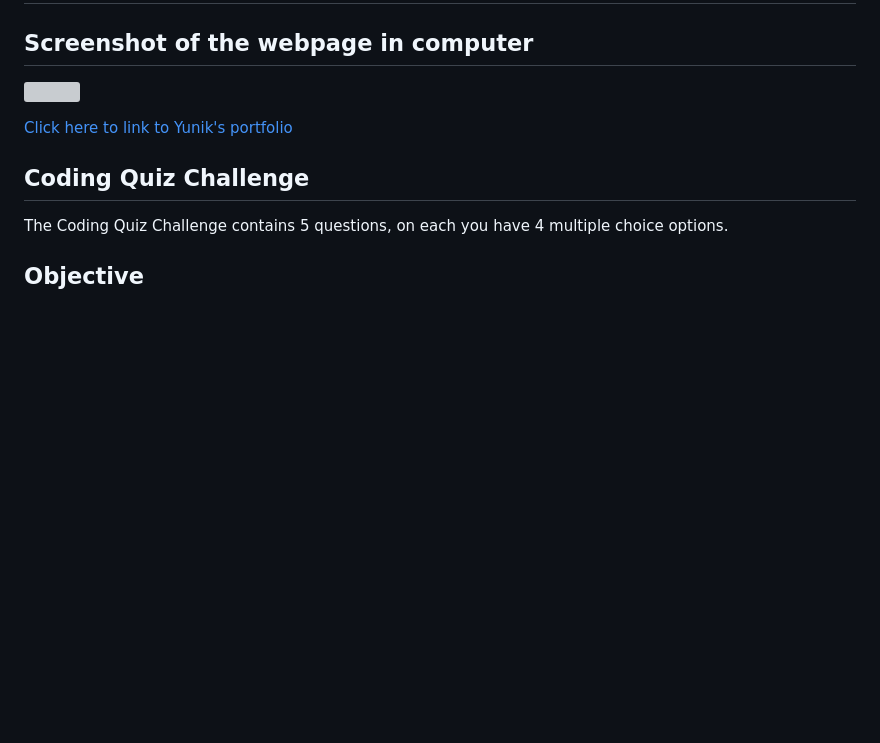
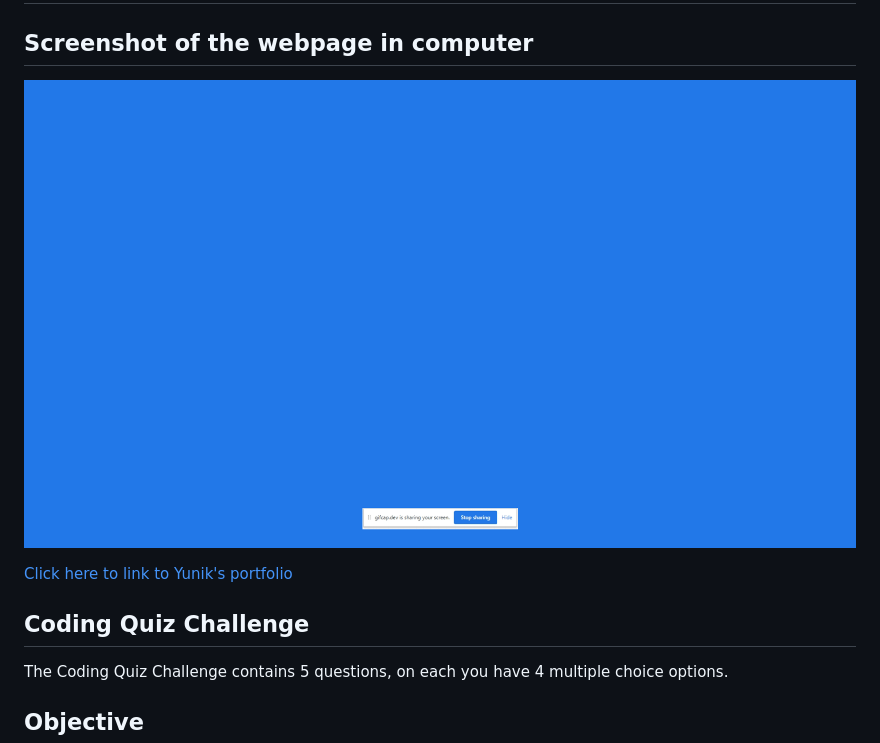
Before and after one commit to yuniksung/codeQuiz, a Markdown page: README.md, the part around the change. Rendered like a GitHub page; pictures changed too: assets/images/recording.gif (added); blank space fills up the shorter version; grey boxes are pictures that could not be loaded.

Commit message:
gif added to readme

```diff
--- a/README.md
+++ b/README.md
@@ -1,7 +1,7 @@
 # CodeQuiz
 
 ## Screenshot of the webpage in computer
-![](/assets/images/1.json)
+![](/assets/images/recording.gif)
 
 [ Click here to link to Yunik's portfolio ](https://yuniksung.github.io/Yunique/)
 
```
